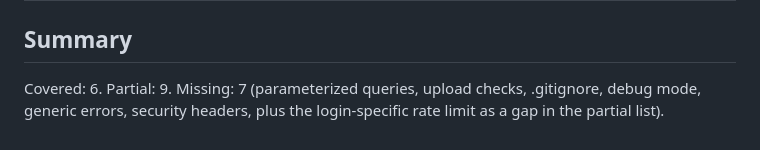
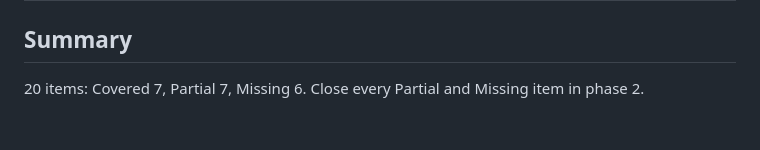
Before and after one commit to danielsantos2310/5x1app, a Markdown page: docs/internal/security-checklist.md, the part around the change. Drawn GitHub-style.

Commit message:
Correct security checklist summary counts
Co-Authored-By: Claude Haiku 5.5 <noreply@anthropic.com>
Claude-Session: https://claude.ai/code/session_01FmctbDPxtKk5UFZHENgT54

```diff
--- a/docs/internal/security-checklist.md
+++ b/docs/internal/security-checklist.md
@@ -47,4 +47,4 @@ Date: 21 Oct 2026. No backend code exists yet, so "Covered" means the spec requi
 | Security headers (CSP, HSTS, nosniff) | Missing | Not stated. Add to the deployment config in phase 2. |
 
 ## Summary
-Covered: 6. Partial: 9. Missing: 7 (parameterized queries, upload checks, .gitignore, debug mode, generic errors, security headers, plus the login-specific rate limit as a gap in the partial list).
+20 items: Covered 7, Partial 7, Missing 6. Close every Partial and Missing item in phase 2.
```
